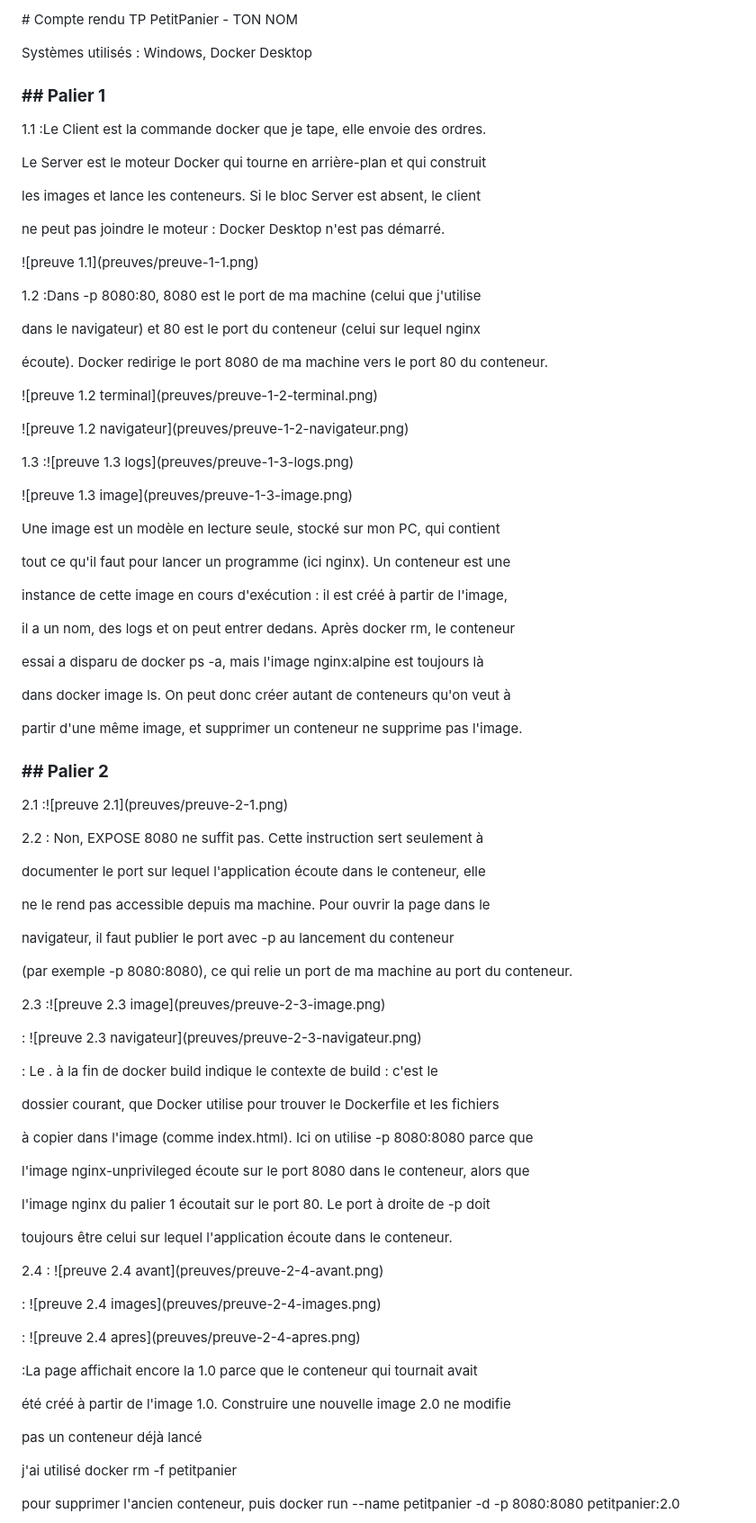
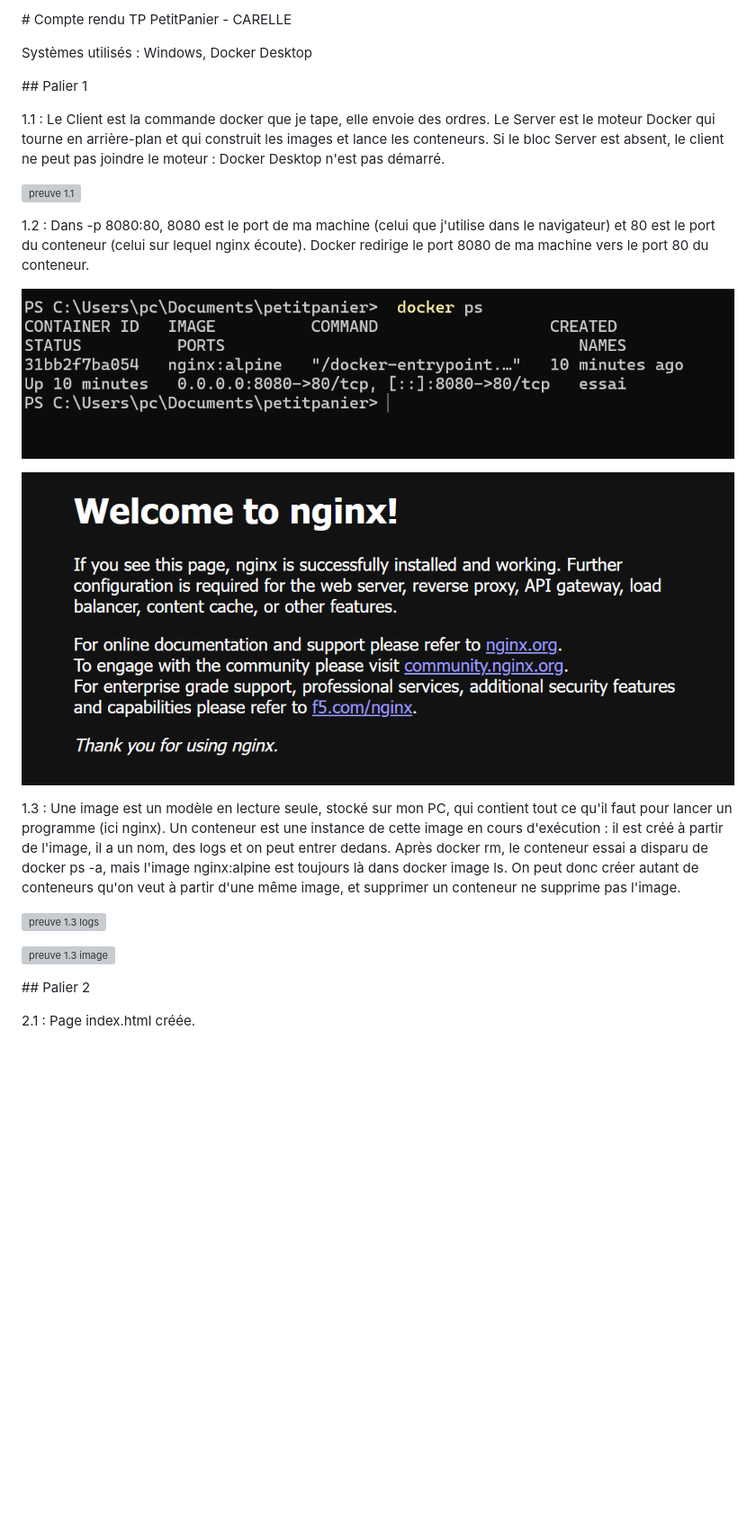
Before and after one commit to carelleloveline/petitpanier, a Markdown page: COMPTERENDU.md, the part around one of its changes. Shown at 90% size. GitHub-like rendering; blank space fills up the shorter version; grey boxes are pictures that could not be loaded.

Commit message:
rendu final

```diff
--- a/COMPTERENDU.md
+++ b/COMPTERENDU.md
@@ -1,4 +1,4 @@
-\# Compte rendu TP PetitPanier - TON NOM
+\# Compte rendu TP PetitPanier - CARELLE
 
 
 
@@ -6,109 +6,46 @@ Systèmes utilisés : Windows, Docker Desktop
 
 
 
-### **## Palier 1**
+\## Palier 1
 
 
 
-1.1 :Le Client est la commande docker que je tape, elle envoie des ordres.
-
-Le Server est le moteur Docker qui tourne en arrière-plan et qui construit
-
-les images et lance les conteneurs. Si le bloc Server est absent, le client
-
-ne peut pas joindre le moteur : Docker Desktop n'est pas démarré.
-
-!\[preuve 1.1](preuves/preuve-1-1.png)
+1.1 : Le Client est la commande docker que je tape, elle envoie des ordres. Le Server est le moteur Docker qui tourne en arrière-plan et qui construit les images et lance les conteneurs. Si le bloc Server est absent, le client ne peut pas joindre le moteur : Docker Desktop n'est pas démarré.
 
 
 
-1.2 :Dans -p 8080:80, 8080 est le port de ma machine (celui que j'utilise
-
-dans le navigateur) et 80 est le port du conteneur (celui sur lequel nginx
-
-écoute). Docker redirige le port 8080 de ma machine vers le port 80 du conteneur.
-
-!\[preuve 1.2 terminal](preuves/preuve-1-2-terminal.png)
-
-!\[preuve 1.2 navigateur](preuves/preuve-1-2-navigateur.png)
+![preuve 1.1](preuves/preuve-1-1.png)
 
 
 
-1.3 :!\[preuve 1.3 logs](preuves/preuve-1-3-logs.png)
-
-!\[preuve 1.3 image](preuves/preuve-1-3-image.png)
+1.2 : Dans -p 8080:80, 8080 est le port de ma machine (celui que j'utilise dans le navigateur) et 80 est le port du conteneur (celui sur lequel nginx écoute). Docker redirige le port 8080 de ma machine vers le port 80 du conteneur.
 
 
 
-Une image est un modèle en lecture seule, stocké sur mon PC, qui contient
-
-tout ce qu'il faut pour lancer un programme (ici nginx). Un conteneur est une
-
-instance de cette image en cours d'exécution : il est créé à partir de l'image,
-
-il a un nom, des logs et on peut entrer dedans. Après docker rm, le conteneur
-
-essai a disparu de docker ps -a, mais l'image nginx:alpine est toujours là
-
-dans docker image ls. On peut donc créer autant de conteneurs qu'on veut à
-
-partir d'une même image, et supprimer un conteneur ne supprime pas l'image.
+![preuve 1.2 terminal](preuves/preuve-1-2-terminal.png)
 
 
 
-
-
-### **## Palier 2**
-
-2.1 :!\[preuve 2.1](preuves/preuve-2-1.png)
+![preuve 1.2 navigateur](preuves/preuve-1-2-navigateur.png)
 
 
 
-2.2 : Non, EXPOSE 8080 ne suffit pas. Cette instruction sert seulement à
-
-documenter le port sur lequel l'application écoute dans le conteneur, elle
-
-ne le rend pas accessible depuis ma machine. Pour ouvrir la page dans le
-
-navigateur, il faut publier le port avec -p au lancement du conteneur
-
-(par exemple -p 8080:8080), ce qui relie un port de ma machine au port du conteneur.
+1.3 : Une image est un modèle en lecture seule, stocké sur mon PC, qui contient tout ce qu'il faut pour lancer un programme (ici nginx). Un conteneur est une instance de cette image en cours d'exécution : il est créé à partir de l'image, il a un nom, des logs et on peut entrer dedans. Après docker rm, le conteneur essai a disparu de docker ps -a, mais l'image nginx:alpine est toujours là dans docker image ls. On peut donc créer autant de conteneurs qu'on veut à partir d'une même image, et supprimer un conteneur ne supprime pas l'image.
 
 
 
-2.3 :!\[preuve 2.3 image](preuves/preuve-2-3-image.png)
-
-&#x20;   : !\[preuve 2.3 navigateur](preuves/preuve-2-3-navigateur.png)
-
-&#x20;   : Le . à la fin de docker build indique le contexte de build : c'est le
-
-dossier courant, que Docker utilise pour trouver le Dockerfile et les fichiers
-
-à copier dans l'image (comme index.html). Ici on utilise -p 8080:8080 parce que
-
-l'image nginx-unprivileged écoute sur le port 8080 dans le conteneur, alors que
-
-l'image nginx du palier 1 écoutait sur le port 80. Le port à droite de -p doit
-
-toujours être celui sur lequel l'application écoute dans le conteneur.
+![preuve 1.3 logs](preuves/preuve-1-3-logs.png)
 
 
 
-2.4 : !\[preuve 2.4 avant](preuves/preuve-2-4-avant.png)
-
-&#x20;   : !\[preuve 2.4 images](preuves/preuve-2-4-images.png)
-
-&#x20;   : !\[preuve 2.4 apres](preuves/preuve-2-4-apres.png)
+![preuve 1.3 image](preuves/preuve-1-3-image.png)
 
 
 
-&#x20;   :La page affichait encore la 1.0 parce que le conteneur qui tournait avait
+\## Palier 2
 
-été créé à partir de l'image 1.0. Construire une nouvelle image 2.0 ne modifie
 
-pas un conteneur déjà lancé
 
-j'ai utilisé docker rm -f petitpanier
+2.1 : Page index.html créée.
 
-pour supprimer l'ancien conteneur, puis docker run --name petitpanier -d -p 8080:8080 petitpanier:2.0
 
```
Also changed, not shown: other parts of COMPTERENDU.md (+105 -174 lines), preuves/preuve-7-3.png (added).
